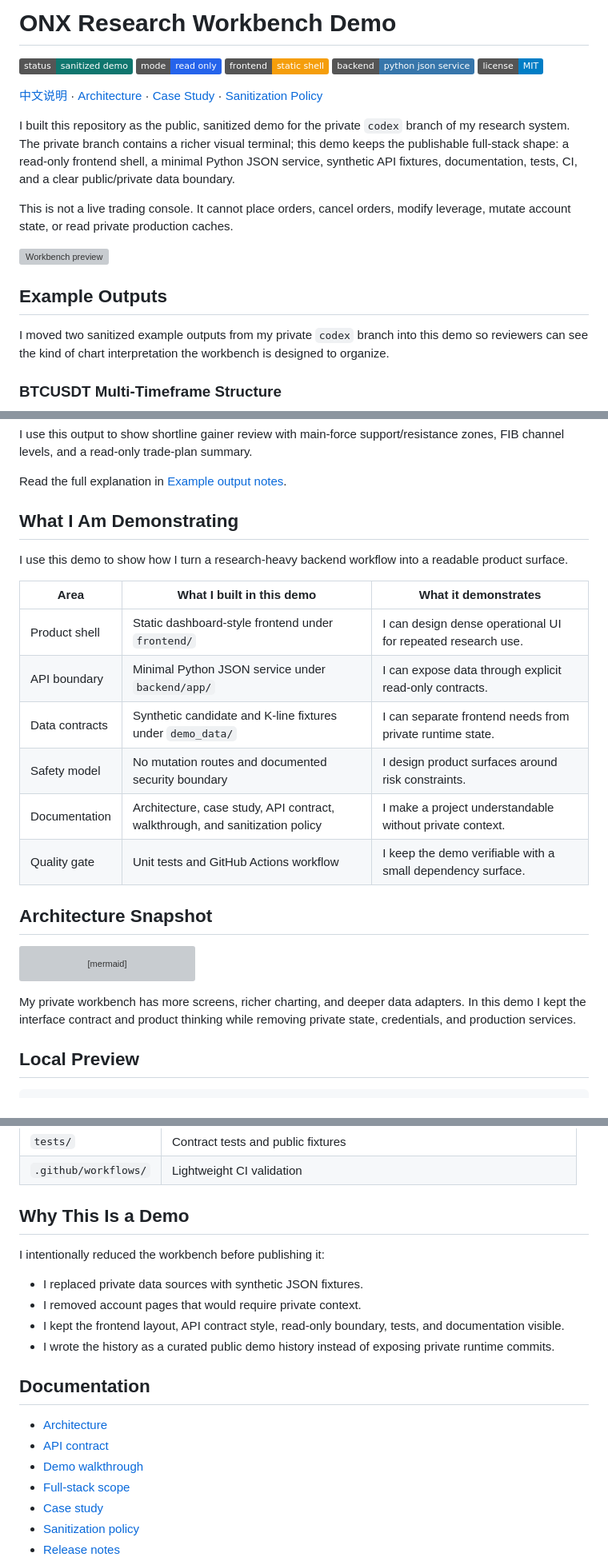
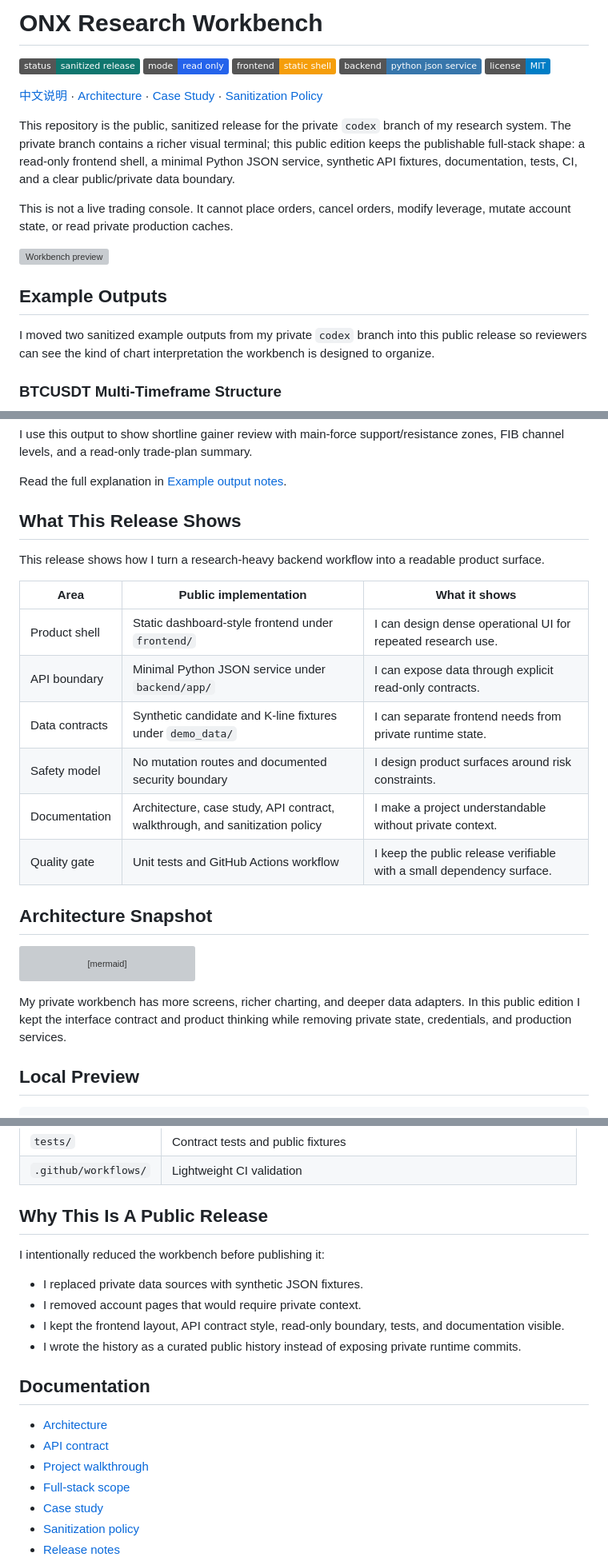
Before and after one commit to greywolf8888/onx-research-workbench-demo, a Markdown page: README.md, 3 parts joined by grey strips. Shown at 80% size. GitHub-like rendering; badges without logos; grey boxes are pictures that could not be loaded.

Commit message:
docs: remove demo wording from public presentation

````diff
--- a/README.md
+++ b/README.md
@@ -1,6 +1,6 @@
-# ONX Research Workbench Demo
+# ONX Research Workbench
 
-![Status](https://img.shields.io/badge/status-sanitized_demo-0f766e)
+![Status](https://img.shields.io/badge/status-sanitized_release-0f766e)
 ![Mode](https://img.shields.io/badge/mode-read_only-2563EB)
 ![Frontend](https://img.shields.io/badge/frontend-static_shell-f59e0b)
 ![Backend](https://img.shields.io/badge/backend-python_json_service-3776AB)
@@ -8,11 +8,11 @@
 
 [中文说明](README.zh-CN.md) · [Architecture](docs/architecture.md) · [Case Study](docs/case-study.md) · [Sanitization Policy](docs/sanitization-policy.md)
 
-I built this repository as the public, sanitized demo for the private `codex`
+This repository is the public, sanitized release for the private `codex`
 branch of my research system. The private branch contains a richer visual
-terminal; this demo keeps the publishable full-stack shape: a read-only frontend
-shell, a minimal Python JSON service, synthetic API fixtures, documentation,
-tests, CI, and a clear public/private data boundary.
+terminal; this public edition keeps the publishable full-stack shape: a read-only
+frontend shell, a minimal Python JSON service, synthetic API fixtures,
+documentation, tests, CI, and a clear public/private data boundary.
 
 This is not a live trading console. It cannot place orders, cancel orders,
 modify leverage, mutate account state, or read private production caches.
@@ -22,7 +22,7 @@ modify leverage, mutate account state, or read private production caches.
 ## Example Outputs
 
 I moved two sanitized example outputs from my private `codex` branch into this
-demo so reviewers can see the kind of chart interpretation the workbench is
+public release so reviewers can see the kind of chart interpretation the workbench is
 designed to organize.
 
 ### BTCUSDT Multi-Timeframe Structure
@@ -41,19 +41,19 @@ support/resistance zones, FIB channel levels, and a read-only trade-plan summary
 
 Read the full explanation in [Example output notes](docs/example-output-notes.md).
 
-## What I Am Demonstrating
+## What This Release Shows
 
-I use this demo to show how I turn a research-heavy backend workflow into a
+This release shows how I turn a research-heavy backend workflow into a
 readable product surface.
 
-| Area | What I built in this demo | What it demonstrates |
+| Area | Public implementation | What it shows |
 | --- | --- | --- |
 | Product shell | Static dashboard-style frontend under `frontend/` | I can design dense operational UI for repeated research use. |
 | API boundary | Minimal Python JSON service under `backend/app/` | I can expose data through explicit read-only contracts. |
 | Data contracts | Synthetic candidate and K-line fixtures under `demo_data/` | I can separate frontend needs from private runtime state. |
 | Safety model | No mutation routes and documented security boundary | I design product surfaces around risk constraints. |
 | Documentation | Architecture, case study, API contract, walkthrough, and sanitization policy | I make a project understandable without private context. |
-| Quality gate | Unit tests and GitHub Actions workflow | I keep the demo verifiable with a small dependency surface. |
+| Quality gate | Unit tests and GitHub Actions workflow | I keep the public release verifiable with a small dependency surface. |
 
 ## Architecture Snapshot
 
@@ -68,7 +68,7 @@ flowchart LR
 ```
 
 My private workbench has more screens, richer charting, and deeper data
-adapters. In this demo I kept the interface contract and product thinking while
+adapters. In this public edition I kept the interface contract and product thinking while
 removing private state, credentials, and production services.
 
 ## Local Preview
@@ -102,20 +102,20 @@ python -m unittest discover -s tests
 | `tests/` | Contract tests and public fixtures |
 | `.github/workflows/` | Lightweight CI validation |
 
-## Why This Is a Demo
+## Why This Is A Public Release
 
 I intentionally reduced the workbench before publishing it:
 
 - I replaced private data sources with synthetic JSON fixtures.
 - I removed account pages that would require private context.
 - I kept the frontend layout, API contract style, read-only boundary, tests, and documentation visible.
-- I wrote the history as a curated public demo history instead of exposing private runtime commits.
+- I wrote the history as a curated public history instead of exposing private runtime commits.
 
 ## Documentation
 
 - [Architecture](docs/architecture.md)
 - [API contract](docs/api-contract.md)
-- [Demo walkthrough](docs/demo-walkthrough.md)
+- [Project walkthrough](docs/demo-walkthrough.md)
 - [Full-stack scope](docs/full-stack-scope.md)
 - [Case study](docs/case-study.md)
 - [Sanitization policy](docs/sanitization-policy.md)
````
Also changed, not shown: README.zh-CN.md (+11 -11 lines).
